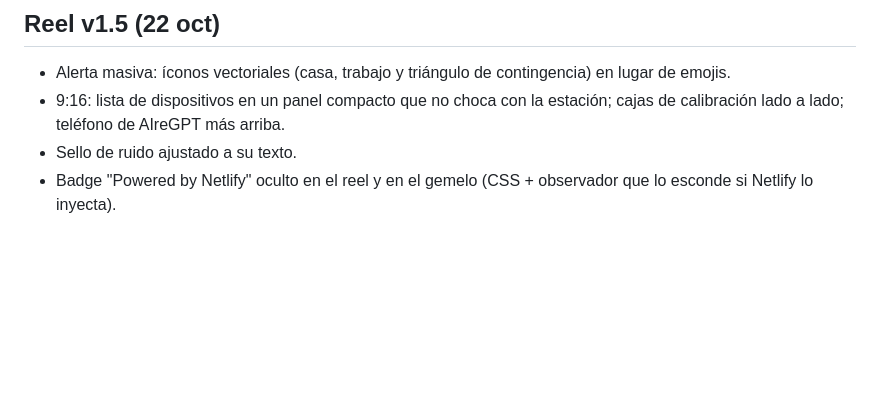
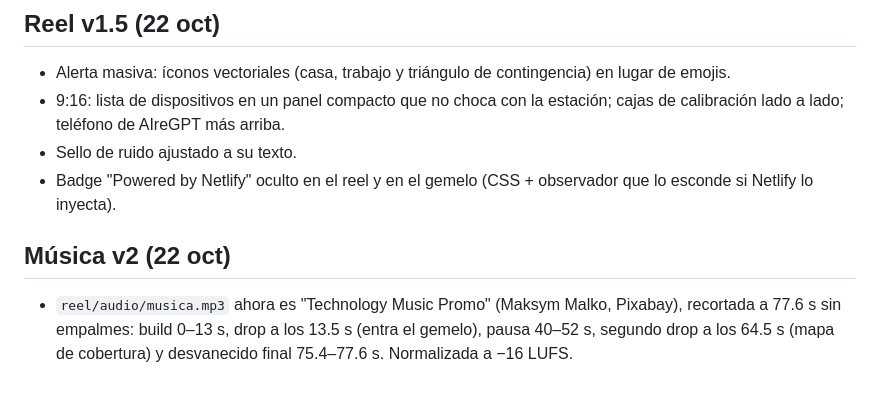
Before and after one commit to Kilobato04/smability-twin, a Markdown page: README.md, the part around the change. GitHub-like rendering; blank space fills up the shorter version.

```diff
--- a/README.md
+++ b/README.md
@@ -268,3 +268,6 @@ Archivo único: `reel/index.html`. No usa imágenes PNG/JPEG: el logo, la tarjet
 - 9:16: lista de dispositivos en un panel compacto que no choca con la estación; cajas de calibración lado a lado; teléfono de AIreGPT más arriba.
 - Sello de ruido ajustado a su texto.
 - Badge "Powered by Netlify" oculto en el reel y en el gemelo (CSS + observador que lo esconde si Netlify lo inyecta).
+
+## Música v2 (22 oct)
+- `reel/audio/musica.mp3` ahora es "Technology Music Promo" (Maksym Malko, Pixabay), recortada a 77.6 s sin empalmes: build 0–13 s, drop a los 13.5 s (entra el gemelo), pausa 40–52 s, segundo drop a los 64.5 s (mapa de cobertura) y desvanecido final 75.4–77.6 s. Normalizada a −16 LUFS.
```
